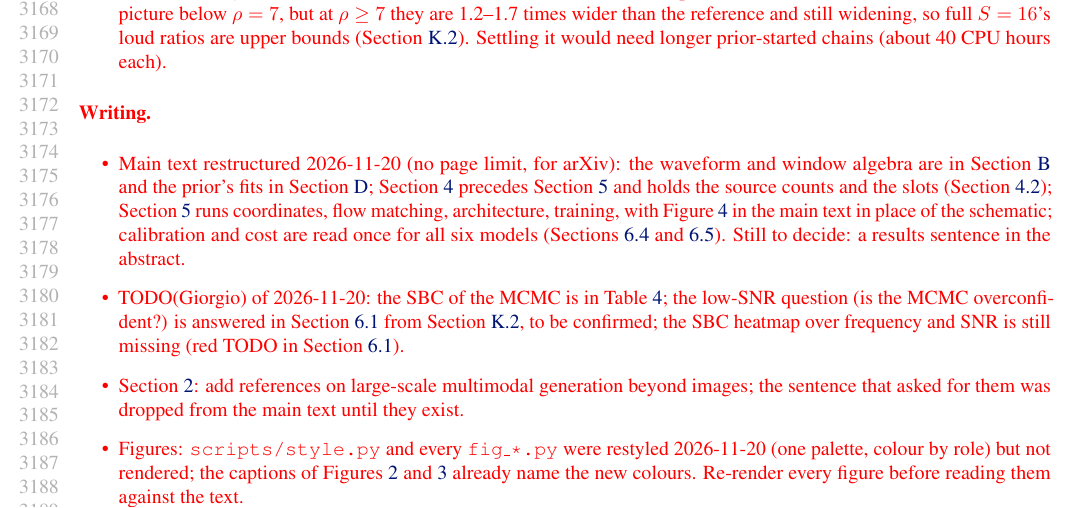
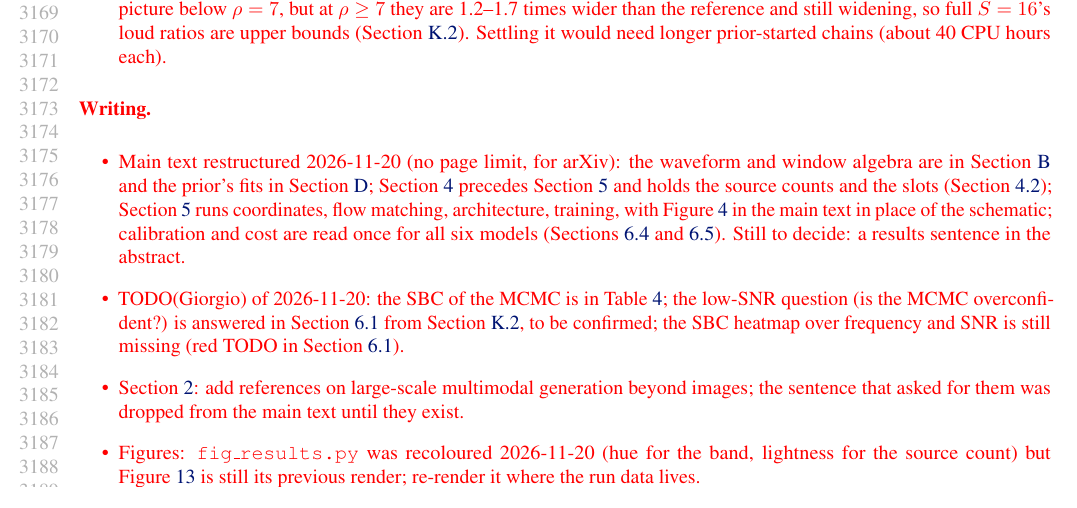
Before and after one commit to davidesartor/canna, a LaTeX paper (paper/main.tex, which reads paper/appendix/open-items.tex): part of page 58 of 59, cut so that both start at the same text. Compiled offline with pdfLaTeX; a LaTeX package or settings file that is missing is left out.

Commit message:
style(paper): colour results by band, shade by source count
Script only: results.pdf keeps its previous render until
fig_results.py is re-run where the run data lives.

```diff
--- a/paper/appendix/open-items.tex
+++ b/paper/appendix/open-items.tex
@@ -58,9 +58,9 @@
     still missing (red TODO in \cref{sec:validation}).
   \item \Cref{sec:background-generative}: add references on large-scale multimodal generation beyond
     images; the sentence that asked for them was dropped from the main text until they exist.
-  \item Figures: \texttt{scripts/style.py} and every \texttt{fig\_*.py} were restyled 2026-11-20 (one
-    palette, colour by role) but not rendered; the captions of \cref{fig:priors,fig:narrow-band}
-    already name the new colours. Re-render every figure before reading them against the text.
+  \item Figures: \texttt{fig\_results.py} was recoloured 2026-11-20 (hue for the band, lightness for
+    the source count) but \cref{fig:results} is still its previous render; re-render it where the
+    run data lives.
   \item Review every \texttt{\% updated 2026-11-09} marker (stale facts fixed in moved text) and
     keep or revert each.
   \item Check the references marked ``from memory, not yet checked'' in \texttt{references.bib}
```
Also changed, not shown: 1 other file.
